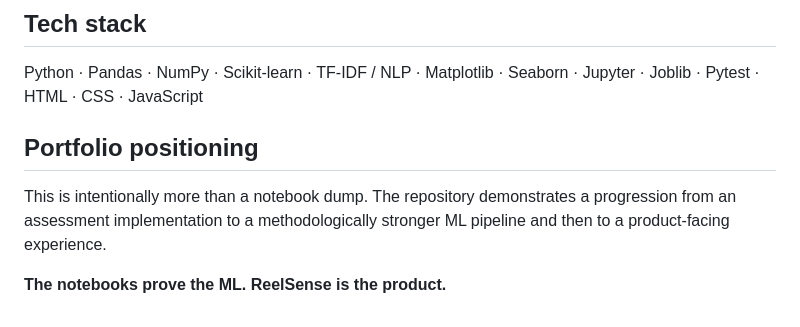
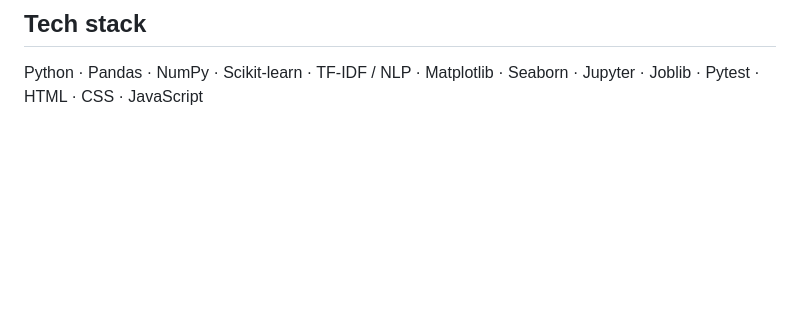
Before and after one commit to lux-2002/Reel-Sense-ML, a Markdown page: README.md, the part around the change. Rendered like a GitHub page; blank space fills up the shorter version.

```diff
--- a/README.md
+++ b/README.md
@@ -94,9 +94,3 @@ The project is designed for the full ~16,639-row dataset. The CSV is intentional
 ## Tech stack
 
 Python · Pandas · NumPy · Scikit-learn · TF-IDF / NLP · Matplotlib · Seaborn · Jupyter · Joblib · Pytest · HTML · CSS · JavaScript
-
-## Portfolio positioning
-
-This is intentionally more than a notebook dump. The repository demonstrates a progression from an assessment implementation to a methodologically stronger ML pipeline and then to a product-facing experience.
-
-**The notebooks prove the ML. ReelSense is the product.**
```
